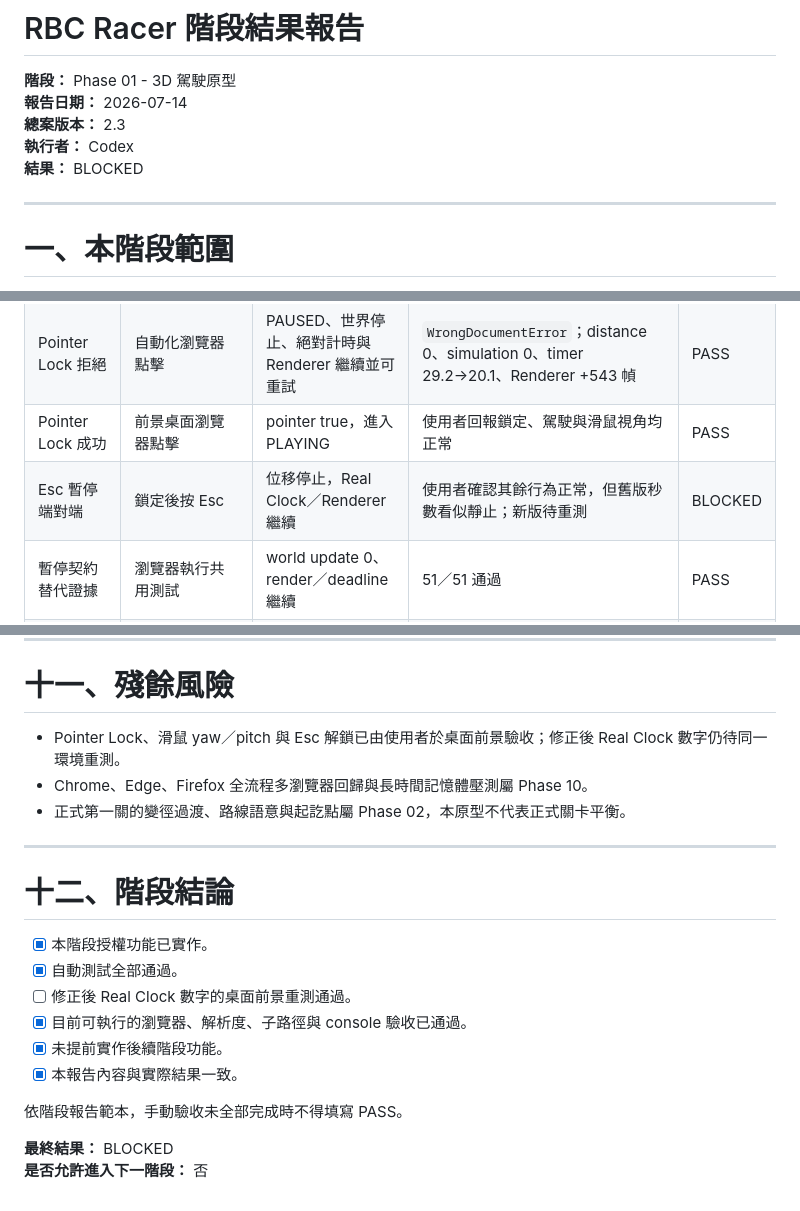
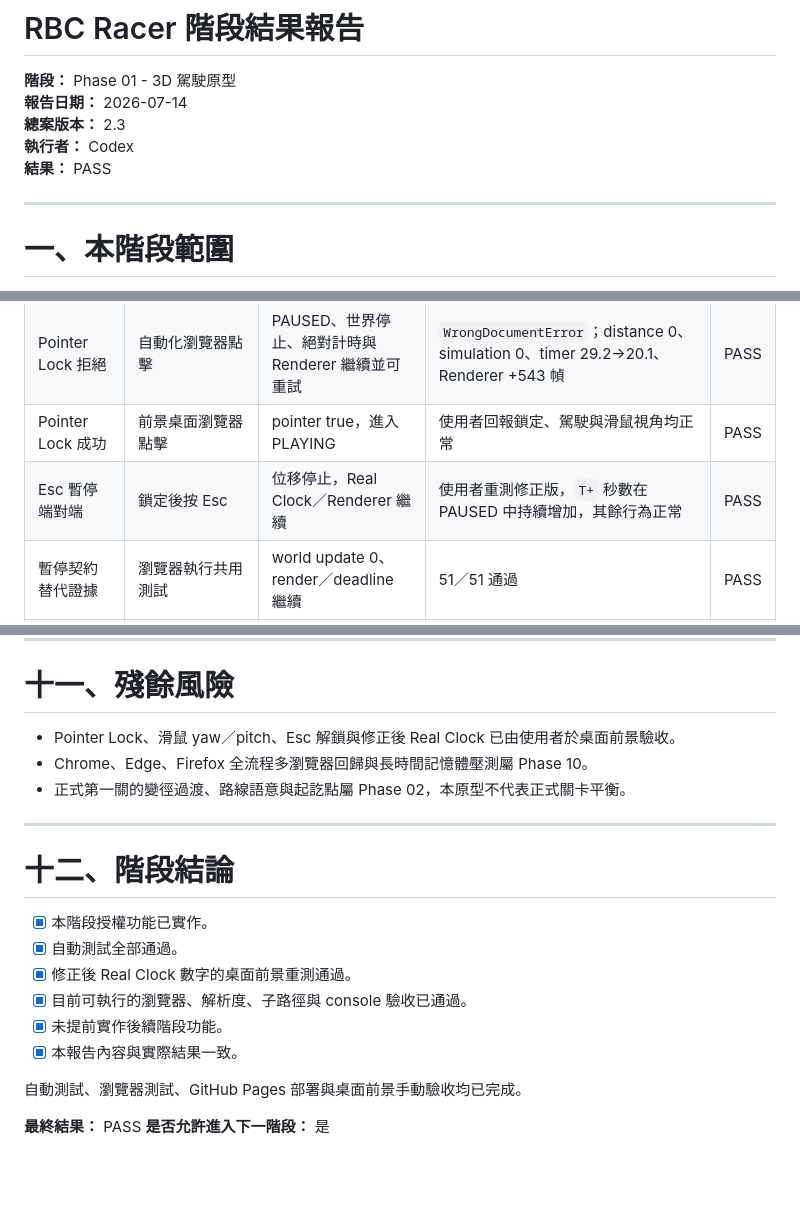
Before and after one commit to kisaraki/Classroom-rbc-racer-tzk, a Markdown page: reports/phase-01-report.md, 3 parts joined by grey strips. Rendered like a GitHub page; blank space fills up the shorter version.

```diff
--- a/reports/phase-01-report.md
+++ b/reports/phase-01-report.md
@@ -4,7 +4,7 @@
 **報告日期：** 2026-07-14
 **總案版本：** 2.3
 **執行者：** Codex
-**結果：** BLOCKED
+**結果：** PASS
 
 ---
 
@@ -117,7 +117,7 @@ Phase 01 新增測試覆蓋：
 | Pointer Lock 請求時點 | 載入後與點擊後比較 | 僅點擊後請求 | 載入後 false；點擊才請求 | PASS |
 | Pointer Lock 拒絕 | 自動化瀏覽器點擊 | PAUSED、世界停止、絕對計時與 Renderer 繼續並可重試 | `WrongDocumentError`；distance 0、simulation 0、timer 29.2→20.1、Renderer +543 幀 | PASS |
 | Pointer Lock 成功 | 前景桌面瀏覽器點擊 | pointer true，進入 PLAYING | 使用者回報鎖定、駕駛與滑鼠視角均正常 | PASS |
-| Esc 暫停端對端 | 鎖定後按 Esc | 位移停止，Real Clock／Renderer 繼續 | 使用者確認其餘行為正常，但舊版秒數看似靜止；新版待重測 | BLOCKED |
+| Esc 暫停端對端 | 鎖定後按 Esc | 位移停止，Real Clock／Renderer 繼續 | 使用者重測修正版，`T+` 秒數在 PAUSED 中持續增加，其餘行為正常 | PASS |
 | 暫停契約替代證據 | 瀏覽器執行共用測試 | world update 0、render／deadline 繼續 | 51／51 通過 | PASS |
 | 1280 x 720 | 設定 viewport | 無溢位 | X／Y 溢位均 0 | PASS |
 | 1920 x 1080 | 設定 viewport | 無溢位 | X／Y 溢位均 0 | PASS |
@@ -202,7 +202,7 @@ Promise 明確回傳 root document 不適用於 Pointer Lock。這是測試文
 
 # 十一、殘餘風險
 
-- Pointer Lock、滑鼠 yaw／pitch 與 Esc 解鎖已由使用者於桌面前景驗收；修正後 Real Clock 數字仍待同一環境重測。
+- Pointer Lock、滑鼠 yaw／pitch、Esc 解鎖與修正後 Real Clock 已由使用者於桌面前景驗收。
 - Chrome、Edge、Firefox 全流程多瀏覽器回歸與長時間記憶體壓測屬 Phase 10。
 - 正式第一關的變徑過渡、路線語意與起訖點屬 Phase 02，本原型不代表正式關卡平衡。
 
@@ -212,12 +212,12 @@ Promise 明確回傳 root document 不適用於 Pointer Lock。這是測試文
 
 - [x] 本階段授權功能已實作。
 - [x] 自動測試全部通過。
-- [ ] 修正後 Real Clock 數字的桌面前景重測通過。
+- [x] 修正後 Real Clock 數字的桌面前景重測通過。
 - [x] 目前可執行的瀏覽器、解析度、子路徑與 console 驗收已通過。
 - [x] 未提前實作後續階段功能。
 - [x] 本報告內容與實際結果一致。
 
-依階段報告範本，手動驗收未全部完成時不得填寫 PASS。
+自動測試、瀏覽器測試、GitHub Pages 部署與桌面前景手動驗收均已完成。
 
-**最終結果：** BLOCKED
-**是否允許進入下一階段：** 否
+**最終結果：** PASS
+**是否允許進入下一階段：** 是
```
Also changed, not shown: other parts of reports/phase-01-report.md (+1 -1 lines), README.md (+4 -6 lines), 1 other file.
